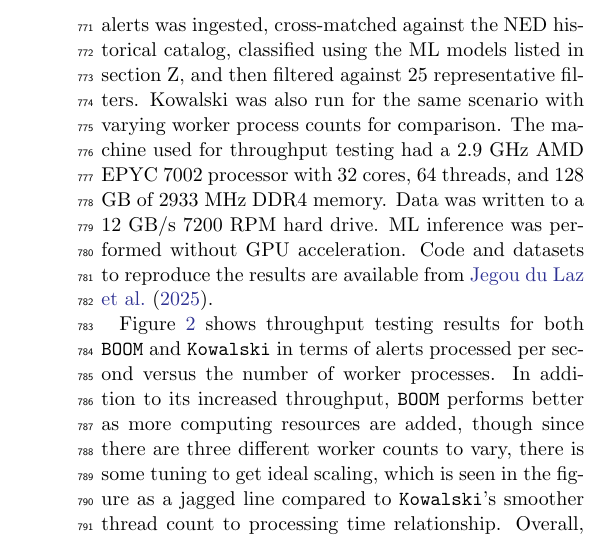
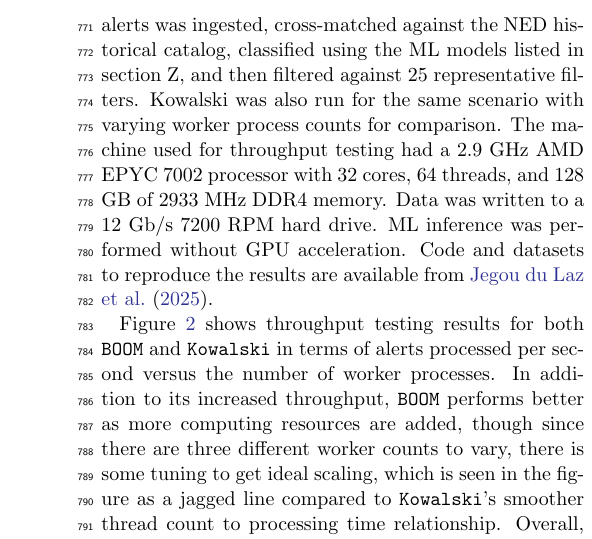
Before and after one commit to boom-astro/boom-paper, a LaTeX paper (paper/main.tex): part of one column of page 10 of 15, cut so that both start at the same text. Compiled offline with pdfLaTeX.

Commit message:
Fix units

```diff
--- a/paper/main.tex
+++ b/paper/main.tex
@@ -310,7 +310,7 @@
 Kowalski was also run for the same scenario with varying worker
 process counts for comparison.
 The machine used for throughput testing had a 2.9 GHz AMD EPYC 7002 processor with 32 cores, 64 threads, and 128 GB of 2933 MHz DDR4 memory.
-Data was written to a 12 GB/s 7200 RPM hard drive.
+Data was written to a 12 Gb/s 7200 RPM hard drive.
 ML inference was performed without GPU acceleration.
 Code and datasets to reproduce the results are available
 from~\cite{JegouDuLaz2025BoomCalkit}.
```
